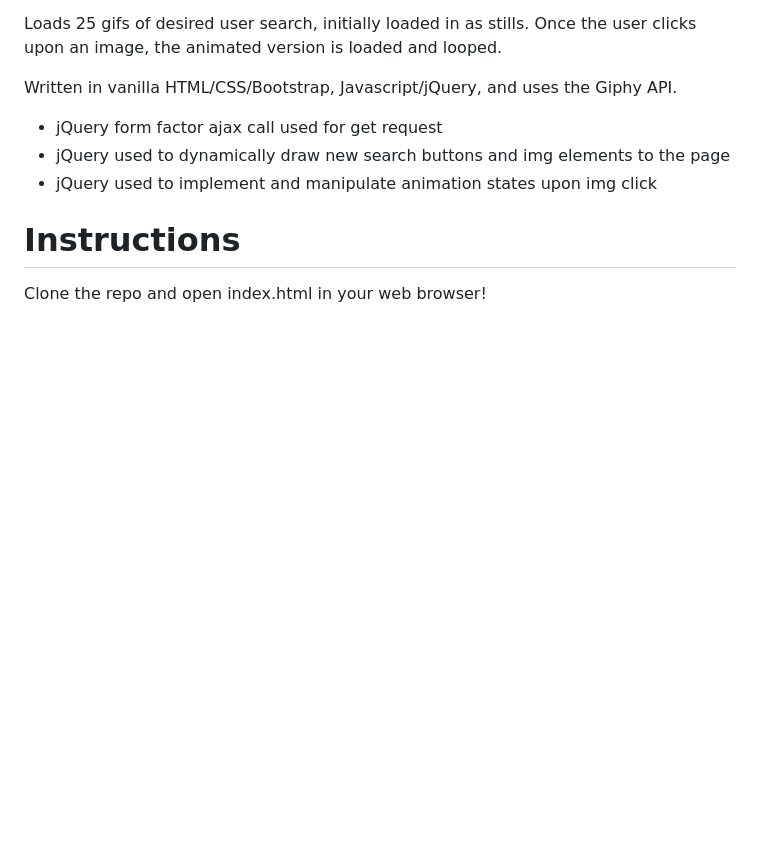
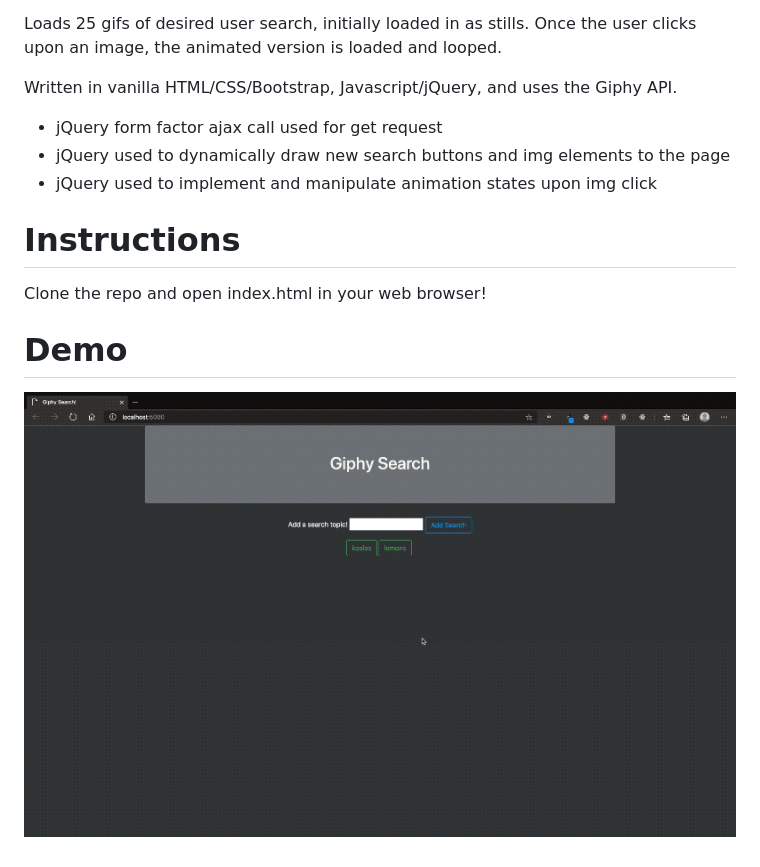
Before and after one commit to freshmangoes/giphy-search, a Markdown page: README.md, the part around the change. GitHub-like rendering; pictures changed too: giphy-search.gif (added); blank space fills up the shorter version.

Commit message:
Updates README and API call

```diff
--- a/README.md
+++ b/README.md
@@ -11,3 +11,6 @@ Written in vanilla HTML/CSS/Bootstrap, Javascript/jQuery, and uses the Giphy API
 
 # Instructions
 Clone the repo and open index.html in your web browser!
+
+# Demo
+![Example Gif](./giphy-search.gif)
```
Also changed, not shown: 1 other file.
